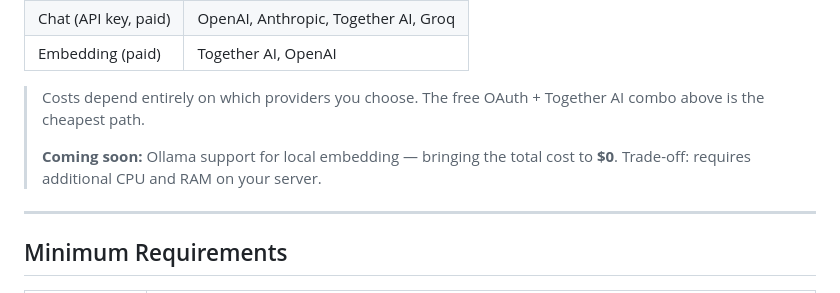
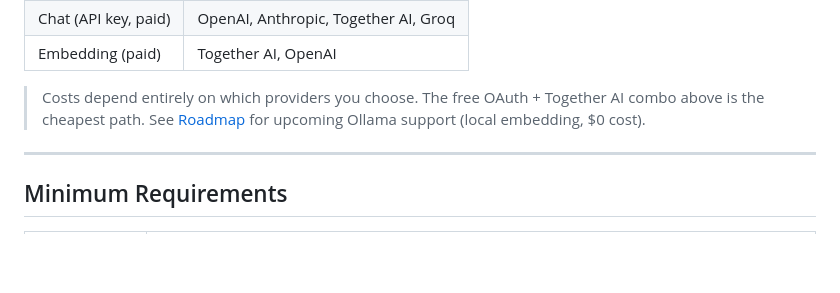
Before and after one commit to riyogarta/syne, a Markdown page: README.md, the part around the change. Rendered like a GitHub page; blank space fills up the shorter version.

Commit message:
docs: replace Ollama duplicate in Cost with Roadmap cross-reference

```diff
--- a/README.md
+++ b/README.md
@@ -46,9 +46,7 @@ The table below shows the **minimum cost** setup using free OAuth providers. Dur
 | Chat (API key, paid) | OpenAI, Anthropic, Together AI, Groq |
 | Embedding (paid) | Together AI, OpenAI |
 
-> Costs depend entirely on which providers you choose. The free OAuth + Together AI combo above is the cheapest path.
->
-> **Coming soon:** Ollama support for local embedding — bringing the total cost to **$0**. Trade-off: requires additional CPU and RAM on your server.
+> Costs depend entirely on which providers you choose. The free OAuth + Together AI combo above is the cheapest path. See [Roadmap](#roadmap) for upcoming Ollama support (local embedding, $0 cost).
 
 ---
 
```
